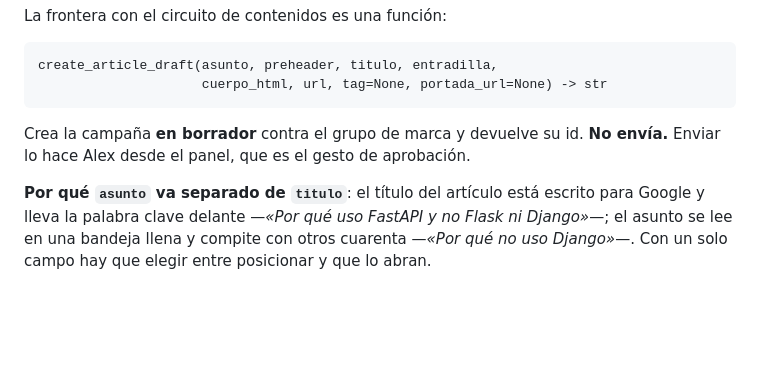
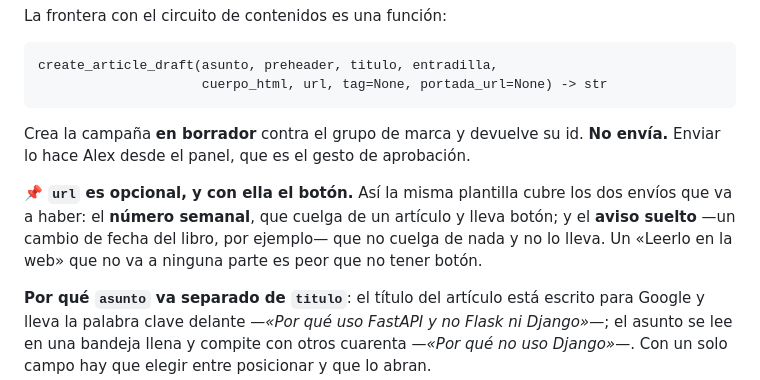
Before and after one commit to alexperdel/Alexperdel_repository, a Markdown page: docs/mailerlite.md, the part around the change. Drawn GitHub-style; blank space fills up the shorter version.

Commit message:
La plantilla del correo cubre tambien los avisos sueltos
La URL del articulo es opcional y con ella el boton, asi que la misma
plantilla vale para el numero semanal que cuelga de un post del blog y
para un aviso que no cuelga de nada.

Queda escrito porque es lo que se pregunta el que va a mandar el primer
correo que no sea un articulo.

Co-Authored-By: Claude Opus 5 (1M context) <noreply@anthropic.com>
Claude-Session: https://claude.ai/code/session_01J5NeTivtzddrimJArCTLoC

```diff
--- a/docs/mailerlite.md
+++ b/docs/mailerlite.md
@@ -269,6 +269,8 @@ La frontera con el circuito de contenidos es una función:
 
 Crea la campaña **en borrador** contra el grupo de marca y devuelve su id. **No envía.** Enviar lo hace Alex desde el panel, que es el gesto de aprobación.
 
+📌 **`url` es opcional, y con ella el botón.** Así la misma plantilla cubre los dos envíos que va a haber: el **número semanal**, que cuelga de un artículo y lleva botón; y el **aviso suelto** —un cambio de fecha del libro, por ejemplo— que no cuelga de nada y no lo lleva. Un «Leerlo en la web» que no va a ninguna parte es peor que no tener botón.
+
 **Por qué `asunto` va separado de `titulo`**: el título del artículo está escrito para Google y lleva la palabra clave delante —*«Por qué uso FastAPI y no Flask ni Django»*—; el asunto se lee en una bandeja llena y compite con otros cuarenta —*«Por qué no uso Django»*—. Con un solo campo hay que elegir entre posicionar y que lo abran.
 
 ### Tres trampas que ya están resueltas en el código
```
